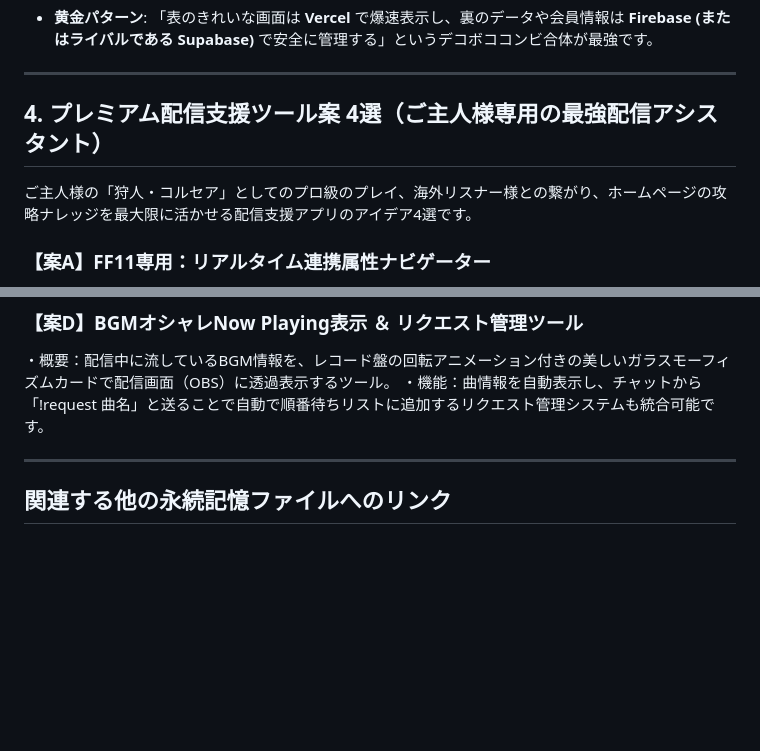
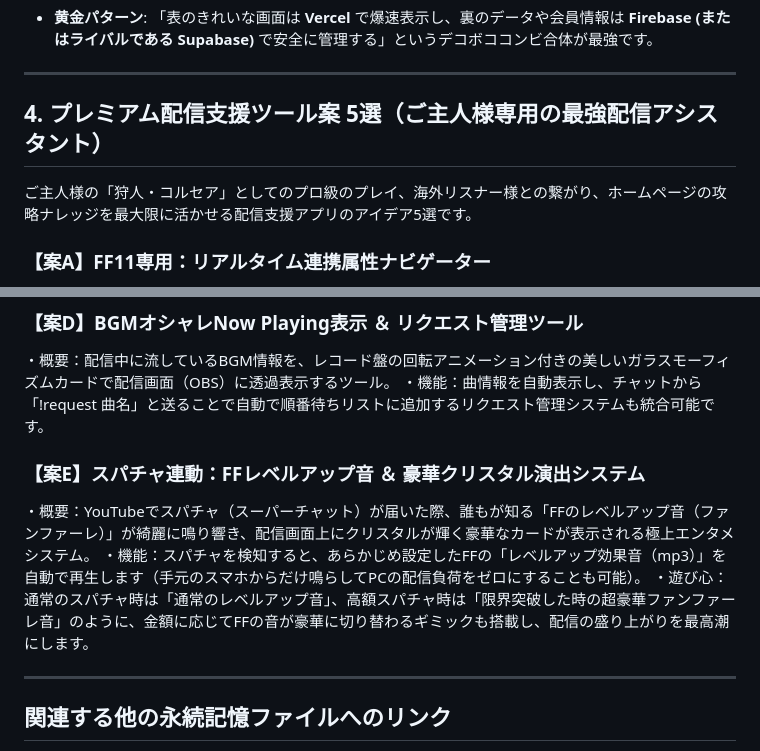
Before and after one commit to Yuuchin-FF11/Yuuchin-RNG-COL, a Markdown page: アイデア保管庫/ideas_archive.md, 2 parts joined by grey strips. Rendered like a GitHub page; blank space fills up the shorter version.

Commit message:
docs: Refine ideas_archive.md to include Case E FFXI Level-up sound effect on super chat alert

```diff
--- a/アイデア保管庫/ideas_archive.md
+++ b/アイデア保管庫/ideas_archive.md
@@ -44,8 +44,8 @@ Web/アプリ開発に欠かせない、現代の超強力なインフラサー
 
 ---
 
-## 4. プレミアム配信支援ツール案 4選（ご主人様専用の最強配信アシスタント）
-ご主人様の「狩人・コルセア」としてのプロ級のプレイ、海外リスナー様との繋がり、ホームページの攻略ナレッジを最大限に活かせる配信支援アプリのアイデア4選です。
+## 4. プレミアム配信支援ツール案 5選（ご主人様専用の最強配信アシスタント）
+ご主人様の「狩人・コルセア」としてのプロ級のプレイ、海外リスナー様との繋がり、ホームページの攻略ナレッジを最大限に活かせる配信支援アプリのアイデア5選です。
 
 ### 【案A】FF11専用：リアルタイム連携属性ナビゲーター
 ・概要：FF11の「連携」や「マジックバースト（MB）」を完全に視覚化し、アシストする配信画面 ＆ 手元用のナビゲーター。
@@ -63,6 +63,11 @@ Web/アプリ開発に欠かせない、現代の超強力なインフラサー
 ・概要：配信中に流しているBGM情報を、レコード盤の回転アニメーション付きの美しいガラスモーフィズムカードで配信画面（OBS）に透過表示するツール。
 ・機能：曲情報を自動表示し、チャットから「!request 曲名」と送ることで自動で順番待ちリストに追加するリクエスト管理システムも統合可能です。
 
+### 【案E】スパチャ連動：FFレベルアップ音 ＆ 豪華クリスタル演出システム
+・概要：YouTubeでスパチャ（スーパーチャット）が届いた際、誰もが知る「FFのレベルアップ音（ファンファーレ）」が綺麗に鳴り響き、配信画面上にクリスタルが輝く豪華なカードが表示される極上エンタメシステム。
+・機能：スパチャを検知すると、あらかじめ設定したFFの「レベルアップ効果音（mp3）」を自動で再生します（手元のスマホからだけ鳴らしてPCの配信負荷をゼロにすることも可能）。
+・遊び心：通常のスパチャ時は「通常のレベルアップ音」、高額スパチャ時は「限界突破した時の超豪華ファンファーレ音」のように、金額に応じてFFの音が豪華に切り替わるギミックも搭載し、配信の盛り上がりを最高潮にします。
+
 ---
 
 ## 関連する他の永続記憶ファイルへのリンク
```
